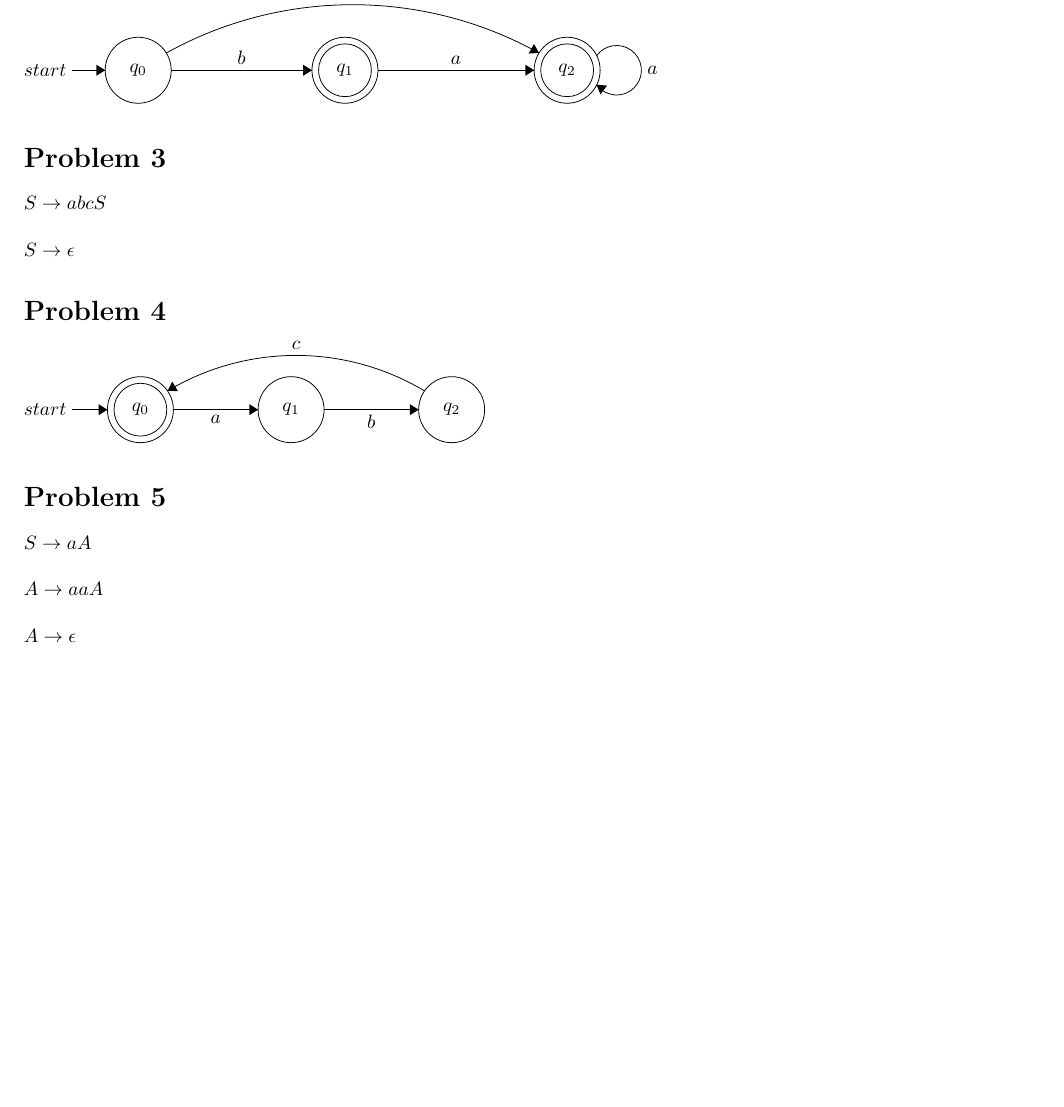
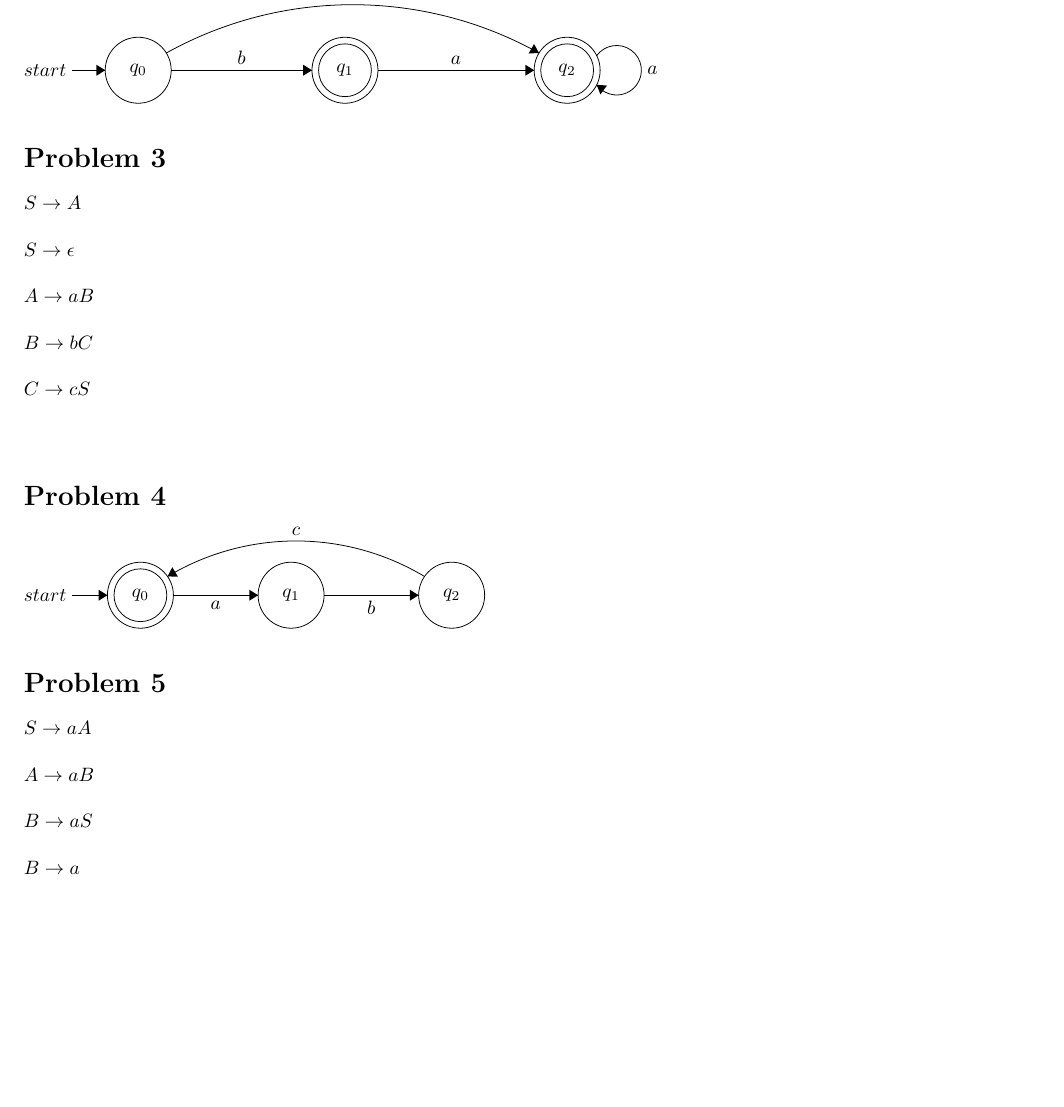
Before and after one commit to gizmo385/SchoolWork, a LaTeX problem sheet (Linguistics/123/homework/13/ChristopherChapline_Assignment13.tex): part of the page before the commit and part of page 1 of 2 after it, cut so that both start at the same text, the shorter picture padded with empty space. Compiled offline with pdfLaTeX.

Commit message:
LING 123: Fix some errors on assignment 13

```diff
--- a/Linguistics/123/homework/13/ChristopherChapline_Assignment13.tex
+++ b/Linguistics/123/homework/13/ChristopherChapline_Assignment13.tex
@@ -85,9 +85,16 @@ $A \rightarrow \epsilon$
 \end{tikzpicture}
 
 \section*{Problem 3}
-$S \rightarrow abcS$ \\
+$S \rightarrow A$ \\
 \\
-$S \rightarrow \epsilon$
+$S \rightarrow \epsilon$ \\
+\\
+$A \rightarrow aB$ \\
+\\
+$B \rightarrow bC$ \\
+\\
+$C \rightarrow cS$ \\
+\\
 
 \section*{Problem 4}
 \begin{tikzpicture}[scale=0.2]
@@ -116,9 +123,11 @@ $S \rightarrow \epsilon$
 \section*{Problem 5}
 $S \rightarrow aA$ \\
 \\
-$A \rightarrow aaA$ \\
+$A \rightarrow aB$ \\
 \\
-$A \rightarrow \epsilon$
+$B \rightarrow aS$ \\
+\\
+$B \rightarrow a$
 
 \section*{Problem 6}
 \begin{tikzpicture}[scale=0.2]
```
Also changed, not shown: Linguistics/123/homework/13/ChristopherChapline_Assignment13.pdf.
